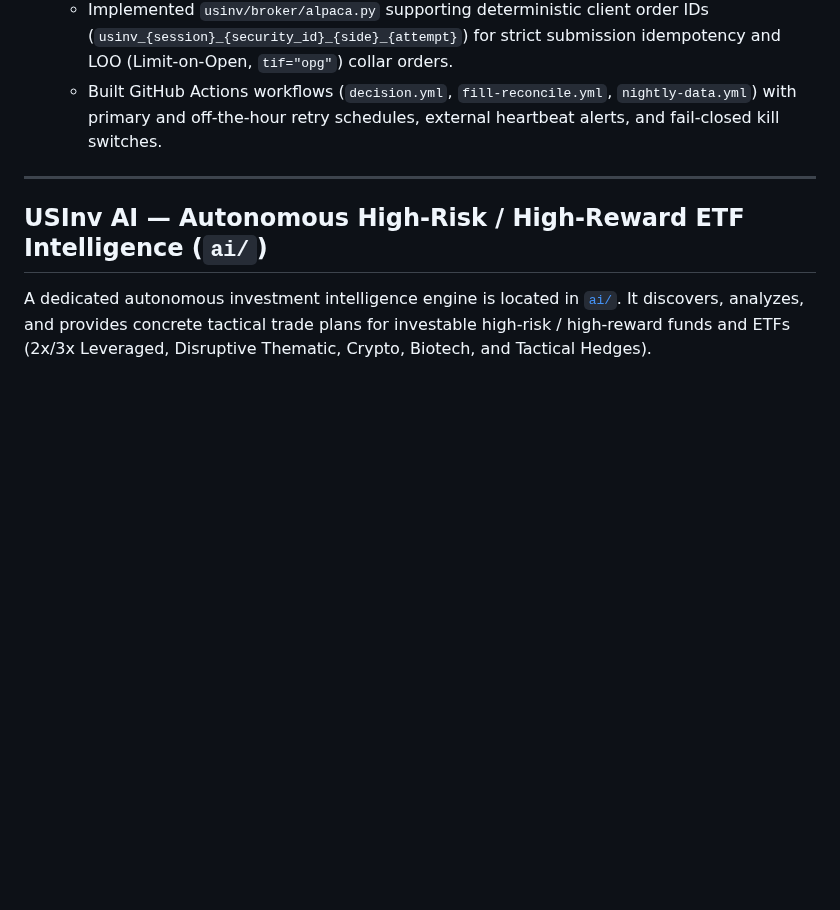
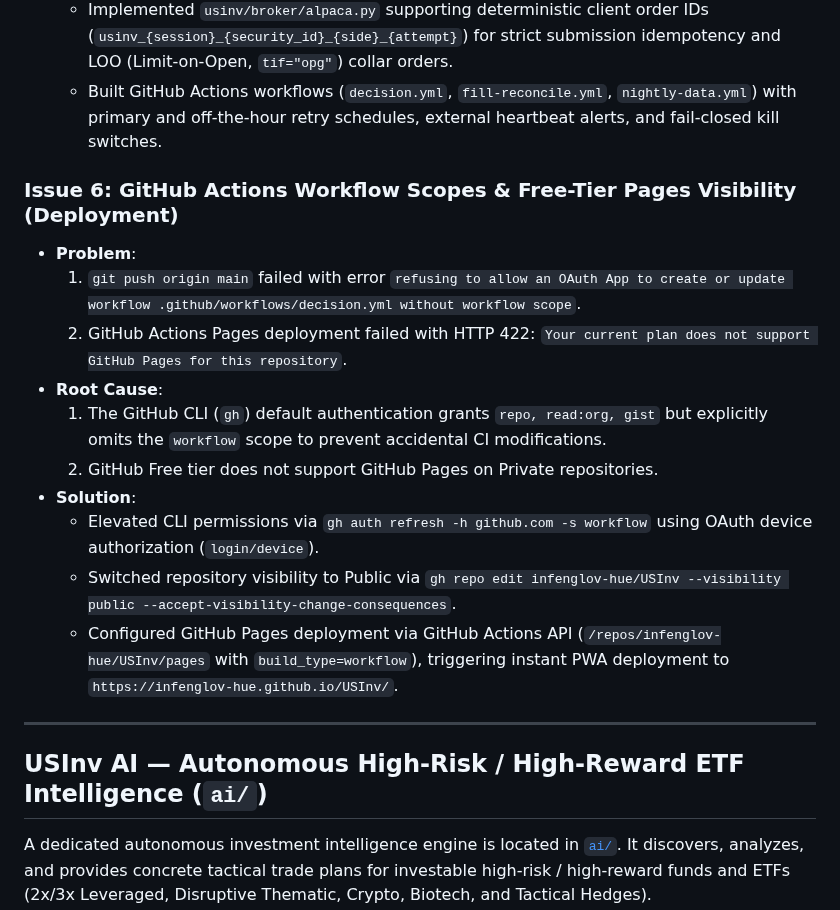
Before and after one commit to infenglov-hue/USInv, a Markdown page: README.md, the part around the change. Rendered like a GitHub page; blank space fills up the shorter version.

Commit message:
docs: add Issue 6 deployment post-mortem to README.md

```diff
--- a/README.md
+++ b/README.md
@@ -288,6 +288,18 @@ backtest, paper and live operation.
   - Implemented `usinv/broker/alpaca.py` supporting deterministic client order IDs (`usinv_{session}_{security_id}_{side}_{attempt}`) for strict submission idempotency and LOO (Limit-on-Open, `tif="opg"`) collar orders.
   - Built GitHub Actions workflows (`decision.yml`, `fill-reconcile.yml`, `nightly-data.yml`) with primary and off-the-hour retry schedules, external heartbeat alerts, and fail-closed kill switches.
 
+### Issue 6: GitHub Actions Workflow Scopes & Free-Tier Pages Visibility (Deployment)
+- **Problem**:
+  1. `git push origin main` failed with error `refusing to allow an OAuth App to create or update workflow .github/workflows/decision.yml without workflow scope`.
+  2. GitHub Actions Pages deployment failed with HTTP 422: `Your current plan does not support GitHub Pages for this repository`.
+- **Root Cause**:
+  1. The GitHub CLI (`gh`) default authentication grants `repo, read:org, gist` but explicitly omits the `workflow` scope to prevent accidental CI modifications.
+  2. GitHub Free tier does not support GitHub Pages on Private repositories.
+- **Solution**:
+  - Elevated CLI permissions via `gh auth refresh -h github.com -s workflow` using OAuth device authorization (`login/device`).
+  - Switched repository visibility to Public via `gh repo edit infenglov-hue/USInv --visibility public --accept-visibility-change-consequences`.
+  - Configured GitHub Pages deployment via GitHub Actions API (`/repos/infenglov-hue/USInv/pages` with `build_type=workflow`), triggering instant PWA deployment to `https://infenglov-hue.github.io/USInv/`.
+
 ---
 
 ## USInv AI — Autonomous High-Risk / High-Reward ETF Intelligence (`ai/`)
```
